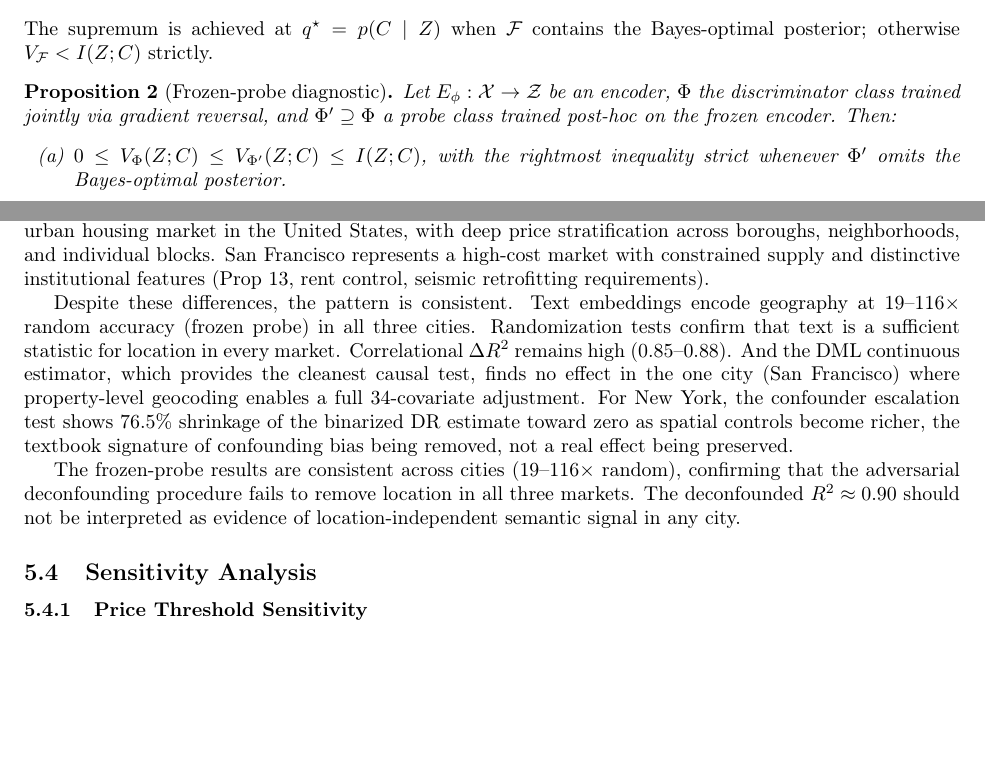
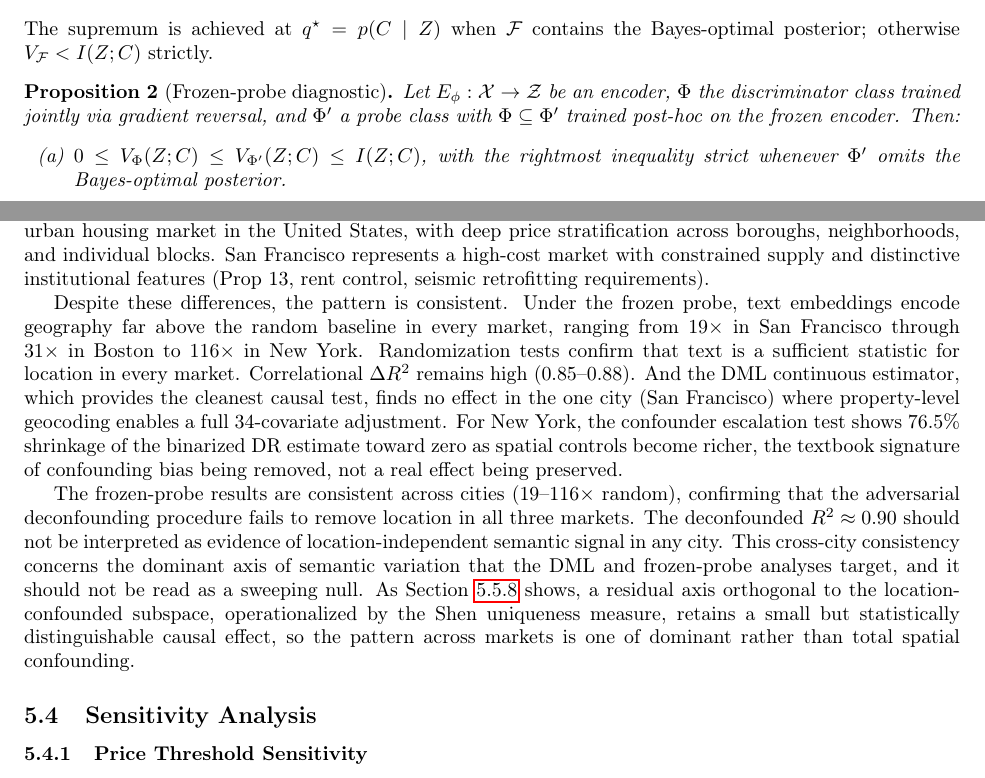
Before and after one commit to YCRG-Labs/causal-real-estate, a LaTeX paper (paper/causalrealestate.tex): two parts of pages 7 and 20 of 49, joined at a grey line, cut so that both start at the same text, the shorter picture padded with empty space. Compiled offline with pdfLaTeX.

Commit message:
paper: last 3 audit blockers — B8 (uniform Phi subseteq Phi' notation), B4 (explicit 19/31/116x per-city spread), B2/B3 (cross-city forward-pointer to residual-axis effect)

```diff
--- a/paper/causalrealestate.tex
+++ b/paper/causalrealestate.tex
@@ -279,7 +279,7 @@ The supremum is achieved at $q^\star = p(C \mid Z)$ when $\mathcal{F}$ contains
 
 \begin{proposition}[Frozen-probe diagnostic]
 \label{prop:frozen_probe}
-Let $E_\phi: \mathcal{X} \to \mathcal{Z}$ be an encoder, $\Phi$ the discriminator class trained jointly via gradient reversal, and $\Phi' \supseteq \Phi$ a probe class trained post-hoc on the frozen encoder. Then:
+Let $E_\phi: \mathcal{X} \to \mathcal{Z}$ be an encoder, $\Phi$ the discriminator class trained jointly via gradient reversal, and $\Phi'$ a probe class with $\Phi \subseteq \Phi'$ trained post-hoc on the frozen encoder. Then:
 \begin{enumerate}
 \item[(a)] $0 \le V_\Phi(Z; C) \le V_{\Phi'}(Z; C) \le I(Z; C)$, with the rightmost inequality strict whenever $\Phi'$ omits the Bayes-optimal posterior.
 \item[(b)] The empirical Barber--Agakov lower bound under $\Phi$ equals the gradient-reversal discriminator's converged value: $\hat V_\Phi(Z_{\hat\phi}; C) = H(C) - \hat L_\Phi$. Therefore ``the live discriminator achieves chance'' is equivalent to $\hat V_\Phi \le \epsilon$. Under uniform-convergence conditions on $\Phi'$, the post-hoc plug-in $\hat V_{\Phi'}^{\text{post}}(Z_{\hat\phi}; C) \to V_{\Phi'}(Z_{\hat\phi}; C)$ in probability, and hence $\hat V_{\Phi'}^{\text{post}} - \hat V_\Phi$ is a consistent lower-bound estimator of the residual mutual information $I(Z_{\hat\phi}; C) - V_\Phi(Z_{\hat\phi}; C) \ge 0$.
@@ -896,9 +896,9 @@ The three-city comparison reveals a universal mechanism operating across distinc
 
 Boston represents a mid-sized market with strong neighborhood identities and a compact geographic footprint. New York (Manhattan and Brooklyn) represents the most liquid and informationally efficient urban housing market in the United States, with deep price stratification across boroughs, neighborhoods, and individual blocks. San Francisco represents a high-cost market with constrained supply and distinctive institutional features (Prop~13, rent control, seismic retrofitting requirements).
 
-Despite these differences, the pattern is consistent. Text embeddings encode geography at 19--116$\times$ random accuracy (frozen probe) in all three cities. Randomization tests confirm that text is a sufficient statistic for location in every market. Correlational $\Delta R^2$ remains high (0.85--0.88). And the DML continuous estimator, which provides the cleanest causal test, finds no effect in the one city (San Francisco) where property-level geocoding enables a full 34-covariate adjustment. For New York, the confounder escalation test shows 76.5\% shrinkage of the binarized DR estimate toward zero as spatial controls become richer, the textbook signature of confounding bias being removed, not a real effect being preserved.
-
-The frozen-probe results are consistent across cities (19--116$\times$ random), confirming that the adversarial deconfounding procedure fails to remove location in all three markets. The deconfounded $R^2 \approx 0.90$ should not be interpreted as evidence of location-independent semantic signal in any city.
+Despite these differences, the pattern is consistent. Under the frozen probe, text embeddings encode geography far above the random baseline in every market, ranging from $19\times$ in San Francisco through $31\times$ in Boston to $116\times$ in New York. Randomization tests confirm that text is a sufficient statistic for location in every market. Correlational $\Delta R^2$ remains high (0.85--0.88). And the DML continuous estimator, which provides the cleanest causal test, finds no effect in the one city (San Francisco) where property-level geocoding enables a full 34-covariate adjustment. For New York, the confounder escalation test shows 76.5\% shrinkage of the binarized DR estimate toward zero as spatial controls become richer, the textbook signature of confounding bias being removed, not a real effect being preserved.
+
+The frozen-probe results are consistent across cities (19--116$\times$ random), confirming that the adversarial deconfounding procedure fails to remove location in all three markets. The deconfounded $R^2 \approx 0.90$ should not be interpreted as evidence of location-independent semantic signal in any city. This cross-city consistency concerns the dominant axis of semantic variation that the DML and frozen-probe analyses target, and it should not be read as a sweeping null. As Section~\ref{sec:replications} shows, a residual axis orthogonal to the location-confounded subspace, operationalized by the Shen uniqueness measure, retains a small but statistically distinguishable causal effect, so the pattern across markets is one of dominant rather than total spatial confounding.
 
 \subsection{Sensitivity Analysis}
 
```
Also changed, not shown: paper/causalrealestate.pdf.
